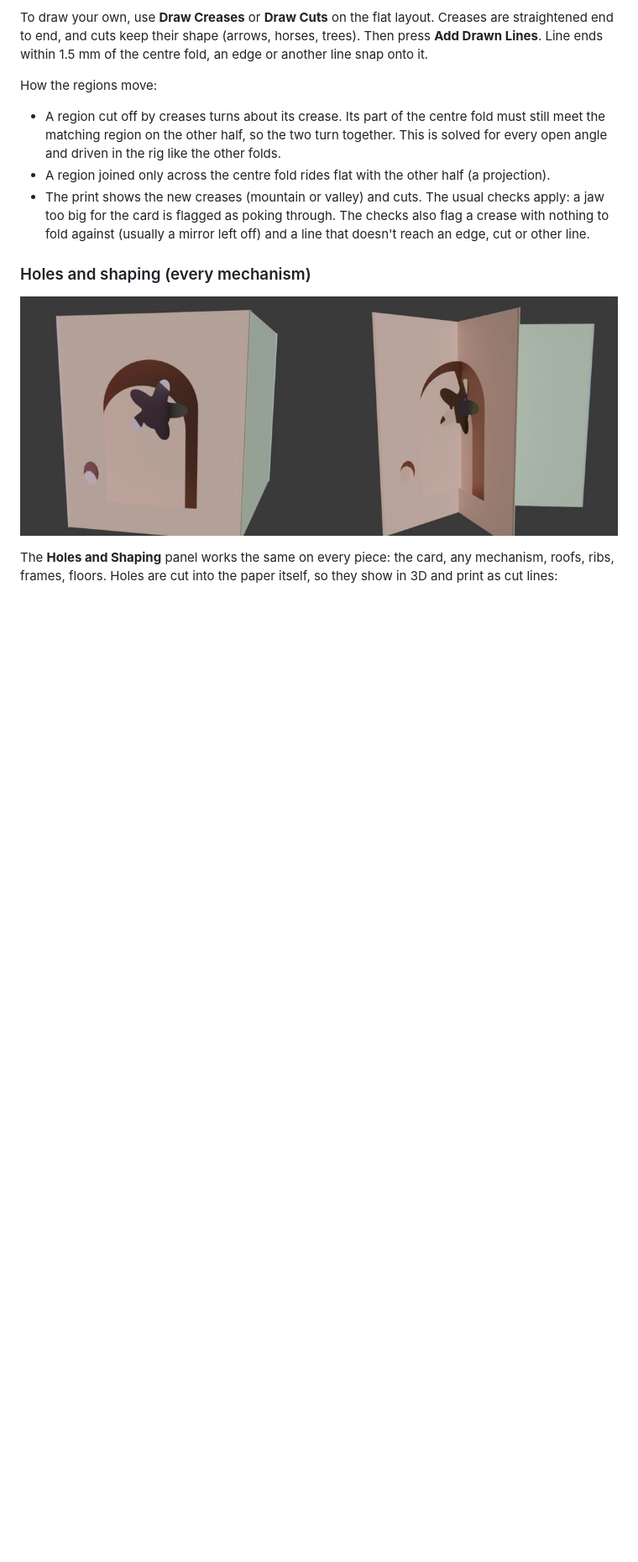
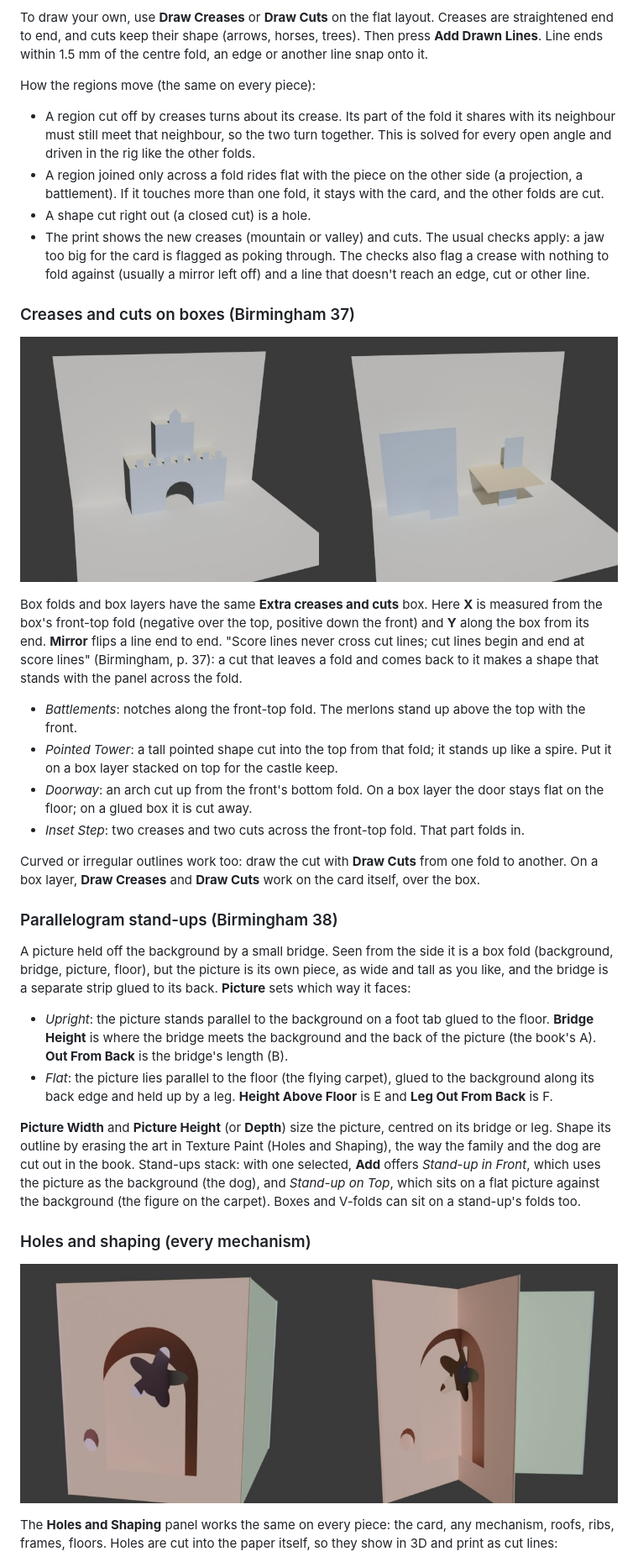
Before and after one commit to Liatach/Pop-UpPro, a Markdown page: README.md, the part around one of its changes. Shown at 84% size. Drawn GitHub-style; pictures changed too: docs/images/castle_standups.jpg (added); blank space fills up the shorter version.

```diff
--- a/README.md
+++ b/README.md
@@ -290,18 +295,70 @@ Creases are straightened end to end, and cuts keep their shape (arrows,
 horses, trees). Then press **Add Drawn Lines**. Line ends within 1.5 mm of
 the centre fold, an edge or another line snap onto it.
 
-How the regions move:
+How the regions move (the same on every piece):
 
-* A region cut off by creases turns about its crease. Its part of the centre
-  fold must still meet the matching region on the other half, so the two
-  turn together. This is solved for every open angle and driven in the rig
-  like the other folds.
-* A region joined only across the centre fold rides flat with the other half
-  (a projection).
+* A region cut off by creases turns about its crease. Its part of the fold it
+  shares with its neighbour must still meet that neighbour, so the two turn
+  together. This is solved for every open angle and driven in the rig like
+  the other folds.
+* A region joined only across a fold rides flat with the piece on the other
+  side (a projection, a battlement). If it touches more than one fold, it
+  stays with the card, and the other folds are cut.
+* A shape cut right out (a closed cut) is a hole.
 * The print shows the new creases (mountain or valley) and cuts. The usual
   checks apply: a jaw too big for the card is flagged as poking through.
   The checks also flag a crease with nothing to fold against (usually a
   mirror left off) and a line that doesn't reach an edge, cut or other line.
+
+### Creases and cuts on boxes (Birmingham 37)
+
+![A box layer with battlements, a doorway and a tower with a spire; stand-ups:
+a picture on a bridge with a small one in front, a flying carpet with a figure
+on it](docs/images/castle_standups.jpg)
+
+Box folds and box layers have the same **Extra creases and cuts** box. Here
+**X** is measured from the box's front-top fold (negative over the top,
+positive down the front) and **Y** along the box from its end. **Mirror** flips
+a line end to end. "Score lines never cross cut lines; cut lines begin and end
+at score lines" (Birmingham, p. 37): a cut that leaves a fold and comes back
+to it makes a shape that stands with the panel across the fold.
+
+* *Battlements*: notches along the front-top fold. The merlons stand up above
+  the top with the front.
+* *Pointed Tower*: a tall pointed shape cut into the top from that fold; it
+  stands up like a spire. Put it on a box layer stacked on top for the castle
+  keep.
+* *Doorway*: an arch cut up from the front's bottom fold. On a box layer the
+  door stays flat on the floor; on a glued box it is cut away.
+* *Inset Step*: two creases and two cuts across the front-top fold. That part
+  folds in.
+
+Curved or irregular outlines work too: draw the cut with **Draw Cuts** from
+one fold to another. On a box layer, **Draw Creases** and **Draw Cuts** work
+on the card itself, over the box.
+
+### Parallelogram stand-ups (Birmingham 38)
+
+A picture held off the background by a small bridge. Seen from the side it is
+a box fold (background, bridge, picture, floor), but the picture is its own
+piece, as wide and tall as you like, and the bridge is a separate strip glued
+to its back. **Picture** sets which way it faces:
+
+* *Upright*: the picture stands parallel to the background on a foot tab glued
+  to the floor. **Bridge Height** is where the bridge meets the background and
+  the back of the picture (the book's A). **Out From Back** is the bridge's
+  length (B).
+* *Flat*: the picture lies parallel to the floor (the flying carpet), glued to
+  the background along its back edge and held up by a leg. **Height Above
+  Floor** is E and **Leg Out From Back** is F.
+
+**Picture Width** and **Picture Height** (or **Depth**) size the picture, centred
+on its bridge or leg. Shape its outline by erasing the art in Texture Paint
+(Holes and Shaping), the way the family and the dog are cut out in the book.
+Stand-ups stack: with one selected, **Add** offers *Stand-up in Front*, which
+uses the picture as the background (the dog), and *Stand-up on Top*, which
+sits on a flat picture against the background (the figure on the carpet).
+Boxes and V-folds can sit on a stand-up's folds too.
 
 ### Holes and shaping (every mechanism)
 
```
Also changed, not shown: other parts of README.md (+19 -10 lines), 9 other files.
